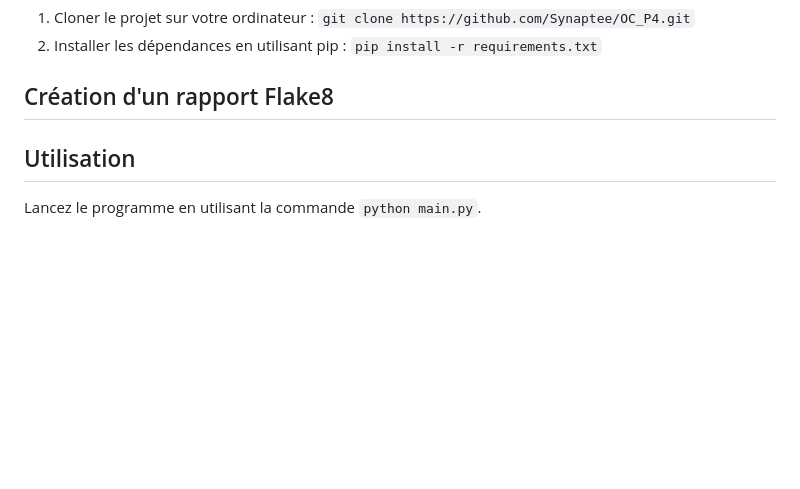
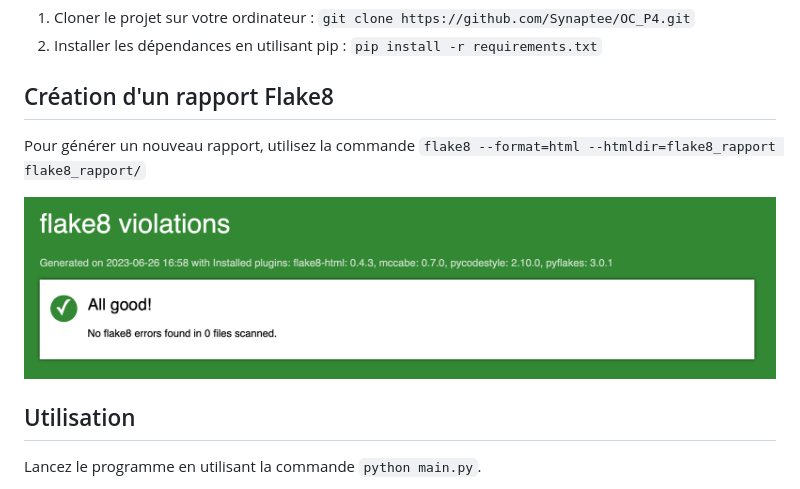
Before and after one commit to Synaptee/OC_P4, a Markdown page: README.md, the part around the change. Drawn GitHub-style; pictures changed too: captures/flake8.png (added); blank space fills up the shorter version.

Commit message:
Flake8 related tools

```diff
--- a/README.md
+++ b/README.md
@@ -20,6 +20,10 @@ Pensez bien à activer vote environnement virtuel avec la commande : `. .venv/bi
 
 
 ## Création d'un rapport Flake8
+
+Pour générer un nouveau rapport, utilisez la commande `flake8 --format=html --htmldir=flake8_rapport flake8_rapport/`
+
+![Rapport HTML Flake8](captures/flake8.png)
 ## Utilisation
 
 Lancez le programme en utilisant la commande `python main.py`.
```
Also changed, not shown: 6 other files.
